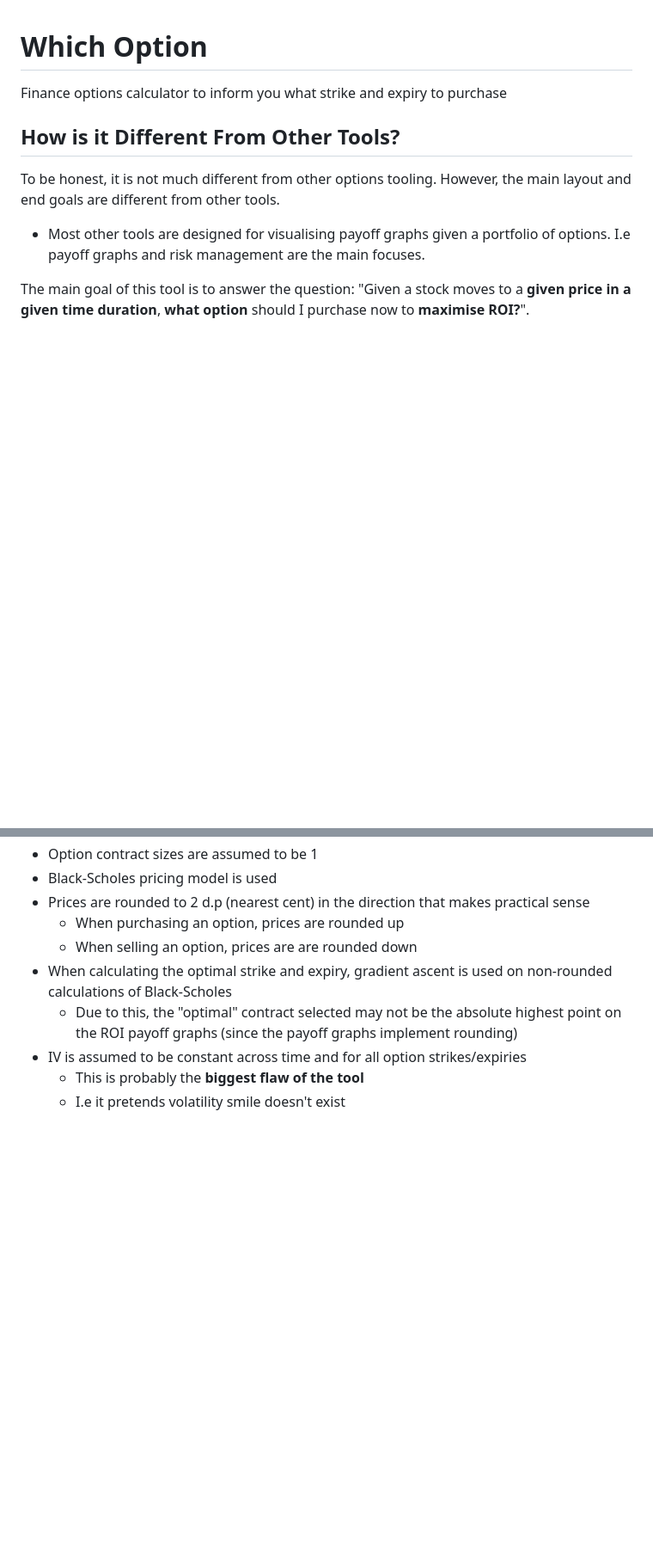
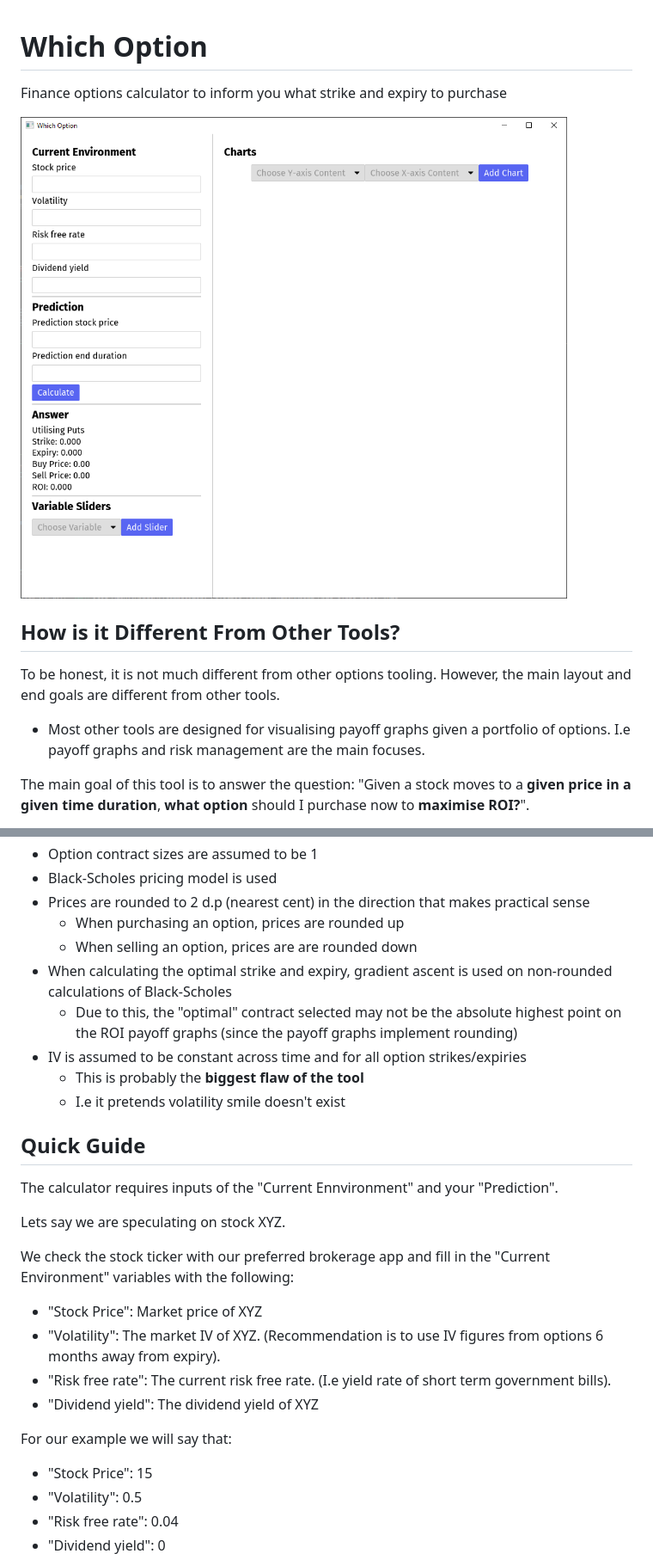
Before and after one commit to Phwatang/which_option, a Markdown page: README.md, 2 parts joined by grey strips. Shown at 86% size. Drawn GitHub-style; pictures changed too: images/starting_gui.PNG (added); blank space fills up the shorter version.

```diff
--- a/README.md
+++ b/README.md
@@ -1,5 +1,7 @@
 # Which Option
 Finance options calculator to inform you what strike and expiry to purchase
+
+![Blank GUI](images/starting_gui.PNG)
 
 ## How is it Different From Other Tools?
 To be honest, it is not much different from other options tooling. However, the main layout and end goals are different from other tools.
@@ -26,3 +29,20 @@ Important details/notes/bugs about the tool:
     - This is probably the **biggest flaw of the tool**
     - I.e it pretends volatility smile doesn't exist
 
+## Quick Guide
+The calculator requires inputs of the "Current Ennvironment" and your "Prediction".
+
+Lets say we are speculating on stock XYZ.
+
+We check the stock ticker with our preferred brokerage app and fill in the "Current Environment" variables with the following:
+ - "Stock Price": Market price of XYZ
+ - "Volatility": The market IV of XYZ. (Recommendation is to use IV figures from options 6 months away from expiry).
+ - "Risk free rate": The current risk free rate. (I.e yield rate of short term government bills).
+ - "Dividend yield": The dividend yield of XYZ
+
+For our example we will say that:
+ - "Stock Price": 15
+ - "Volatility": 0.5
+ - "Risk free rate": 0.04
+ - "Dividend yield": 0
+
```
Also changed, not shown: other parts of README.md (+25 -0 lines), images/guide1.PNG (added), images/guide2.PNG (added), 1 other file.
